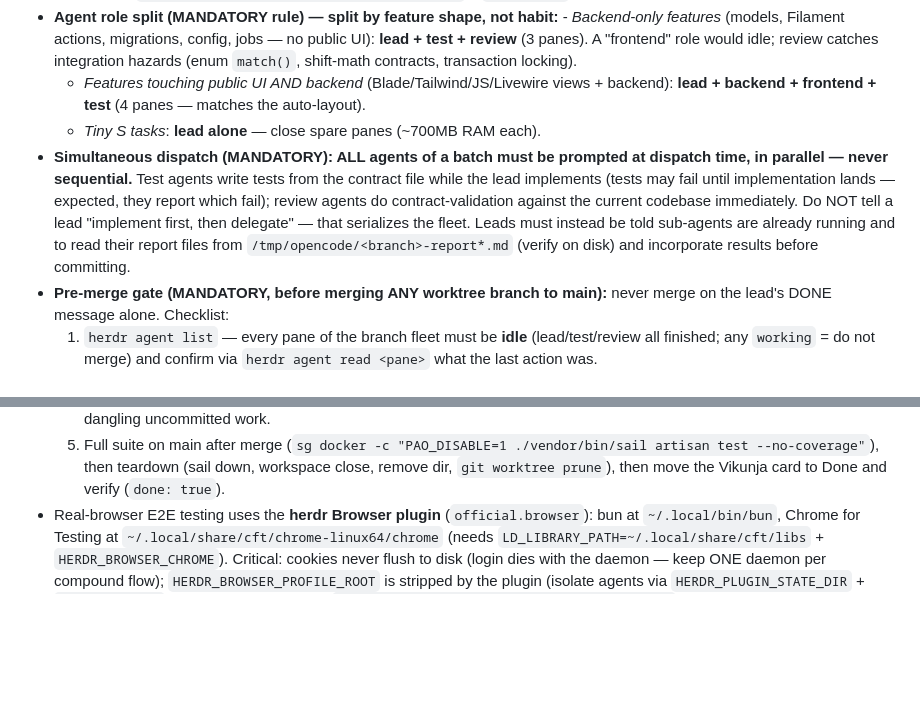
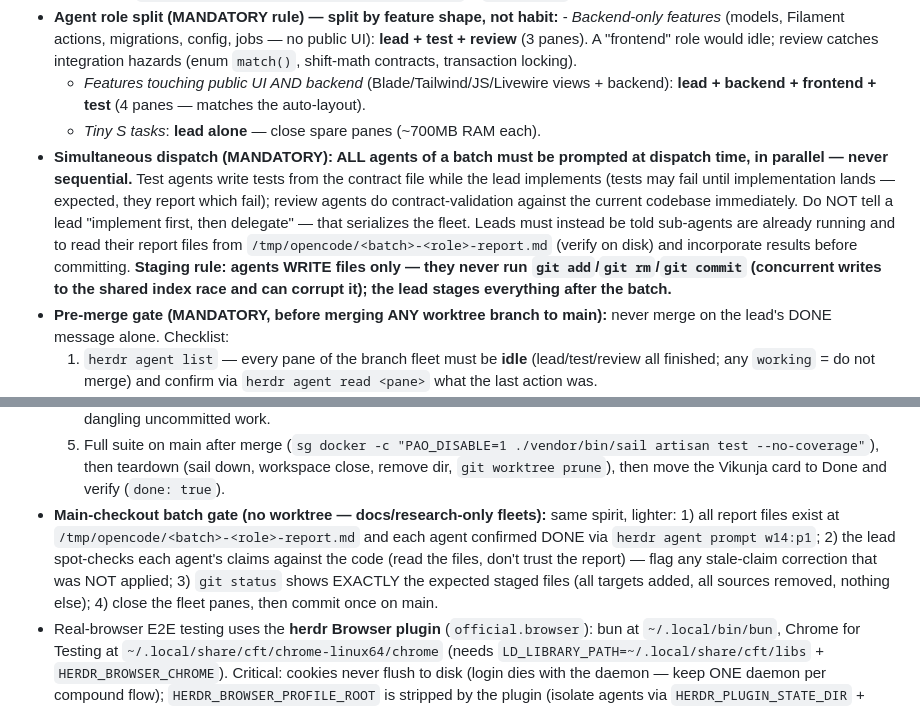
Before and after one commit to RizkiHerdaID/coffee-shop, a Markdown page: AGENTS.md, 2 parts joined by grey strips. Rendered like a GitHub page; blank space fills up the shorter version.

Commit message:
Add orchestration gates, staging rule, failure protocol, and prompt template

```diff
--- a/AGENTS.md
+++ b/AGENTS.md
@@ -107,6 +107,6 @@ curl -s -o /dev/null -w "%{http_code}\n" https://coffee.rizkilab.my.id/
 - **Agent role split (MANDATORY rule) — split by feature shape, not habit:**  - *Backend-only features* (models, Filament actions, migrations, config, jobs — no public UI): **lead + test + review** (3 panes). A "frontend" role would idle; review catches integration hazards (enum `match()`, shift-math contracts, transaction locking).
   - *Features touching public UI AND backend* (Blade/Tailwind/JS/Livewire views + backend): **lead + backend + frontend + test** (4 panes — matches the auto-layout).
   - *Tiny S tasks*: **lead alone** — close spare panes (~700MB RAM each).
-- **Simultaneous dispatch (MANDATORY): ALL agents of a batch must be prompted at dispatch time, in parallel — never sequential.** Test agents write tests from the contract file while the lead implements (tests may fail until implementation lands — expected, they report which fail); review agents do contract-validation against the current codebase immediately. Do NOT tell a lead "implement first, then delegate" — that serializes the fleet. Leads must instead be told sub-agents are already running and to read their report files from `/tmp/opencode/<branch>-report*.md` (verify on disk) and incorporate results before committing.
+- **Simultaneous dispatch (MANDATORY): ALL agents of a batch must be prompted at dispatch time, in parallel — never sequential.** Test agents write tests from the contract file while the lead implements (tests may fail until implementation lands — expected, they report which fail); review agents do contract-validation against the current codebase immediately. Do NOT tell a lead "implement first, then delegate" — that serializes the fleet. Leads must instead be told sub-agents are already running and to read their report files from `/tmp/opencode/<batch>-<role>-report.md` (verify on disk) and incorporate results before committing. **Staging rule: agents WRITE files only — they never run `git add`/`git rm`/`git commit` (concurrent writes to the shared index race and can corrupt it); the lead stages everything after the batch.**
 - **Pre-merge gate (MANDATORY, before merging ANY worktree branch to main):** never merge on the lead's DONE message alone. Checklist:
   1. `herdr agent list` — every pane of the branch fleet must be **idle** (lead/test/review all finished; any `working` = do not merge) and confirm via `herdr agent read <pane>` what the last action was.
@@ -114,6 +114,7 @@ curl -s -o /dev/null -w "%{http_code}\n" https://coffee.rizkilab.my.id/
   3. Review agents run a **phase-2 re-check** of the final code (prompt the idle reviewer to re-run its checklist against the committed diff, read-only) — phase 1 alone is not enough.
   4. `git status` of the worktree must be clean except the expected commits (`git log main..branch` reviewed); no dangling uncommitted work.
   5. Full suite on main after merge (`sg docker -c "PAO_DISABLE=1 ./vendor/bin/sail artisan test --no-coverage"`), then teardown (sail down, workspace close, remove dir, `git worktree prune`), then move the Vikunja card to Done and verify (`done: true`).
+- **Main-checkout batch gate (no worktree — docs/research-only fleets):** same spirit, lighter: 1) all report files exist at `/tmp/opencode/<batch>-<role>-report.md` and each agent confirmed DONE via `herdr agent prompt w14:p1`; 2) the lead spot-checks each agent's claims against the code (read the files, don't trust the report) — flag any stale-claim correction that was NOT applied; 3) `git status` shows EXACTLY the expected staged files (all targets added, all sources removed, nothing else); 4) close the fleet panes, then commit once on main.
 - Real-browser E2E testing uses the **herdr Browser plugin** (`official.browser`): bun at `~/.local/bin/bun`, Chrome for Testing at `~/.local/share/cft/chrome-linux64/chrome` (needs `LD_LIBRARY_PATH=~/.local/share/cft/libs` + `HERDR_BROWSER_CHROME`). Critical: cookies never flush to disk (login dies with the daemon — keep ONE daemon per compound flow); `HERDR_BROWSER_PROFILE_ROOT` is stripped by the plugin (isolate agents via `HERDR_PLUGIN_STATE_DIR` + `HERDR_SESSION`). Full playbook + quirks: `.opencode/skills/herdr-browser-e2e/SKILL.md`. E2E run 2026-08-02: all 4 parallel agents PASS (public pages, auth+dashboard+throttle, inventory, ops).
 - Feature branches live in herdr worktrees at `~/.herdr/worktrees/coffee-shop/<branch>` and get merged into `main` when ready.
 - Verify before reporting: tests in container (`PAO_DISABLE=1`, `--no-coverage`), `vendor/bin/pint`, `php -l` on touched files, HTTP smoke test via `curl` (local `http://localhost` and prod `https://coffee.rizkilab.my.id`).
```
Also changed, not shown: other parts of AGENTS.md (+1 -1 lines), 1 other file.
